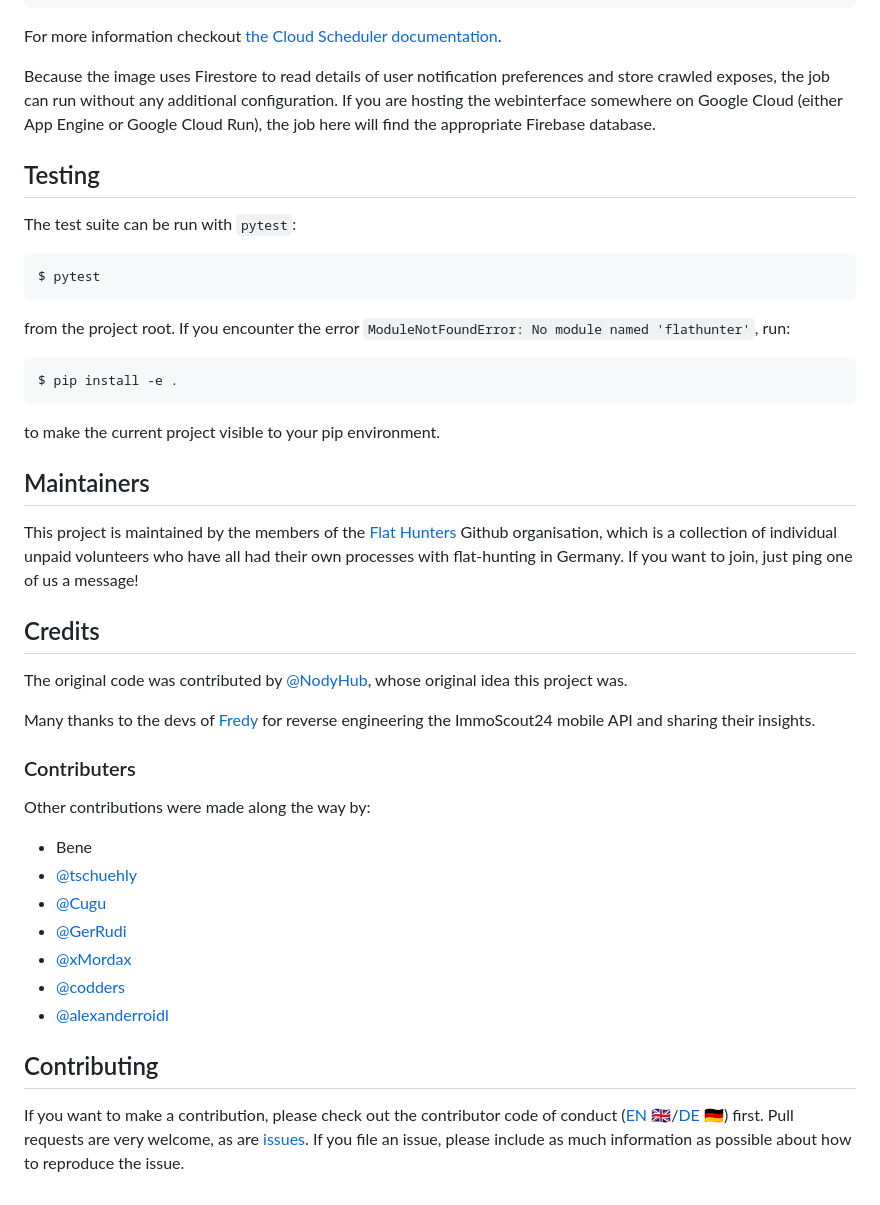
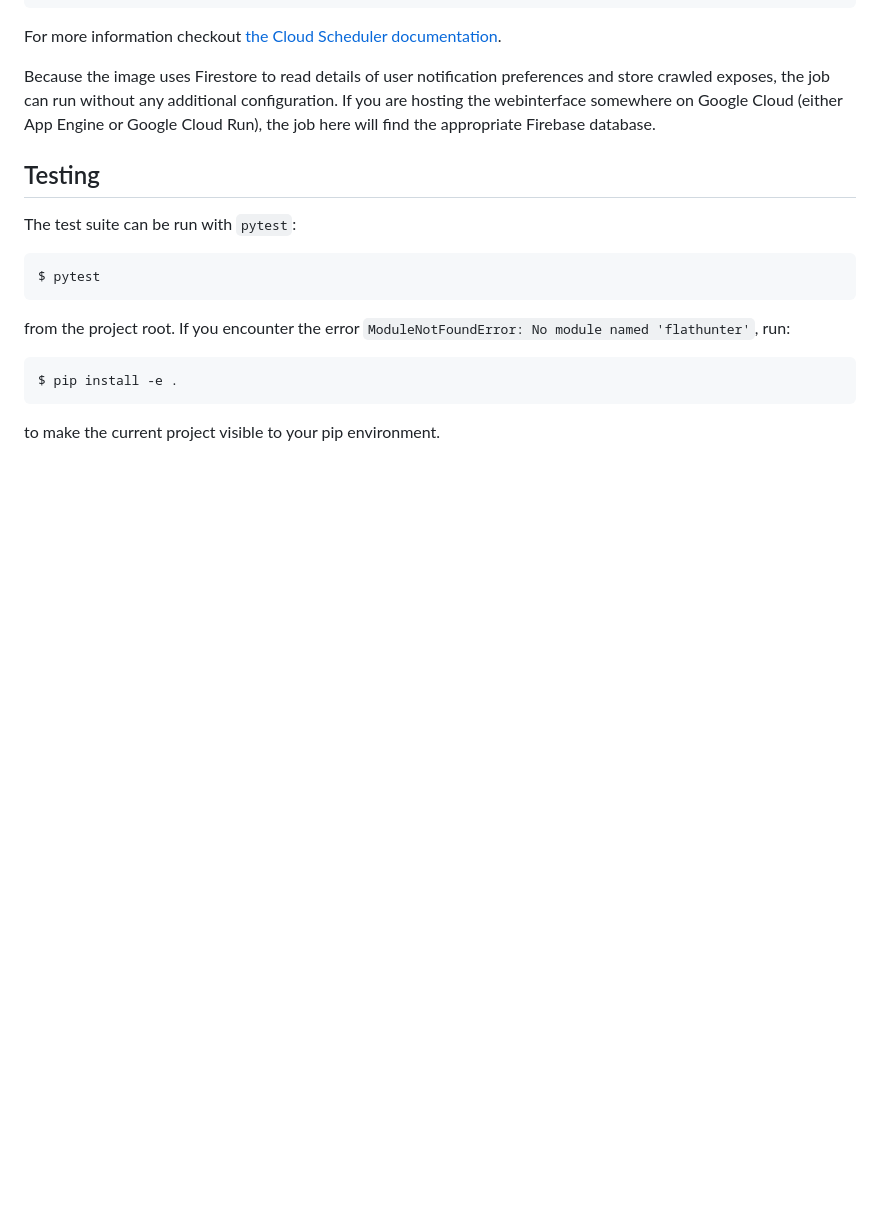
Before and after one commit to OrestisIon/uk-flathunter, a Markdown page: README.md, the part around the change printed below. Drawn GitHub-style; blank space fills up the shorter version.

````diff
--- a/README.md
+++ b/README.md
@@ -379,29 +388,3 @@ $ pip install -e .
 ```
 
 to make the current project visible to your pip environment.
-
-## Maintainers
-
-This project is maintained by the members of the [Flat Hunters](https://github.com/flathunters) Github organisation, which is a collection of individual unpaid volunteers who have all had their own processes with flat-hunting in Germany. If you want to join, just ping one of us a message!
-
-## Credits
-
-The original code was contributed by [@NodyHub](https://github.com/NodyHub), whose original idea this project was.
-
-Many thanks to the devs of [Fredy](https://github.com/orangecoding/fredy) for reverse engineering the ImmoScout24 mobile API and sharing their insights.
-
-### Contributers
-
-Other contributions were made along the way by:
-
-- Bene
-- [@tschuehly](https://github.com/tschuehly)
-- [@Cugu](https://github.com/Cugu)
-- [@GerRudi](https://github.com/GerRudi)
-- [@xMordax](https://github.com/xMordax)
-- [@codders](https://github.com/codders)
-- [@alexanderroidl](https://github.com/alexanderroidl)
-
-## Contributing
-
-If you want to make a contribution, please check out the contributor code of conduct ([EN 🇬🇧](CODE_OF_CONDUCT.en.md)/[DE 🇩🇪](CODE_OF_CONDUCT.de.md)) first. Pull requests are very welcome, as are [issues](https://github.com/flathunters/flathunter/issues). If you file an issue, please include as much information as possible about how to reproduce the issue.
````
Also changed, not shown: other parts of README.md (+29 -20 lines).
